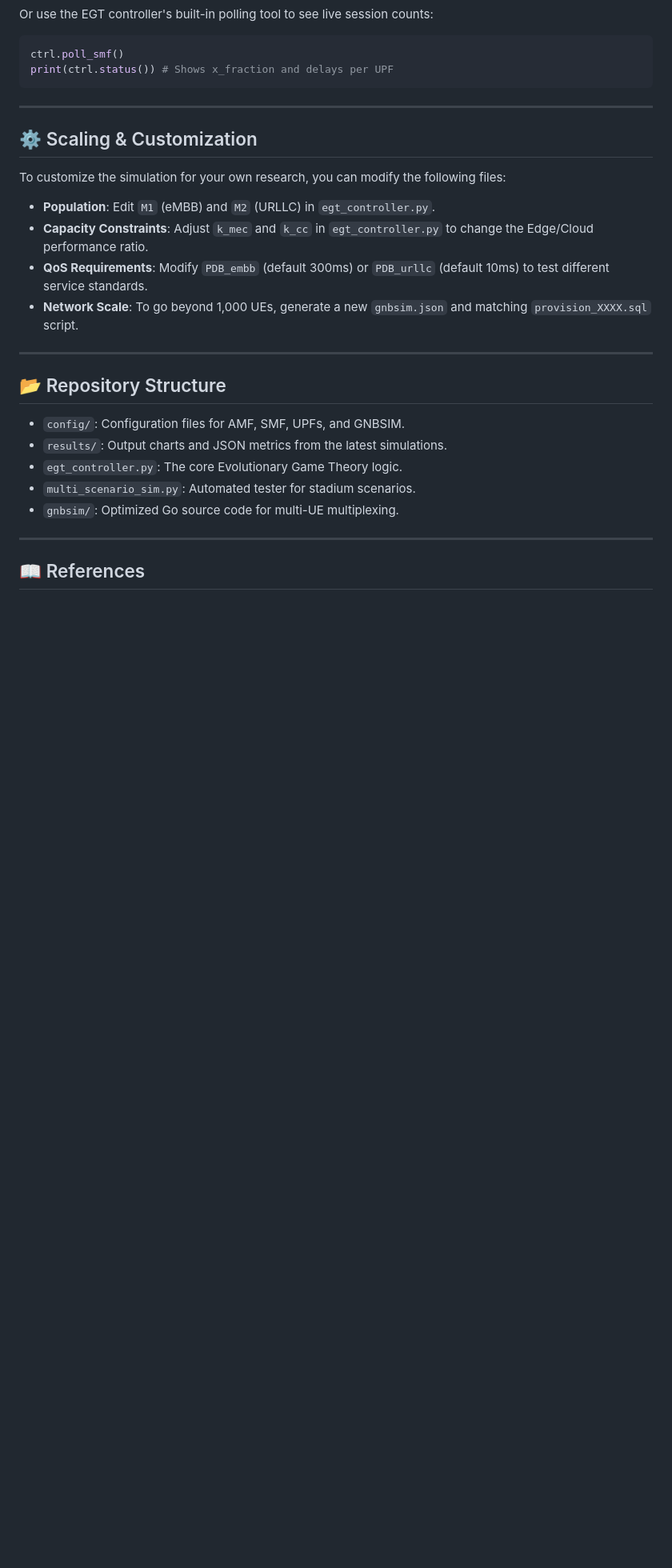
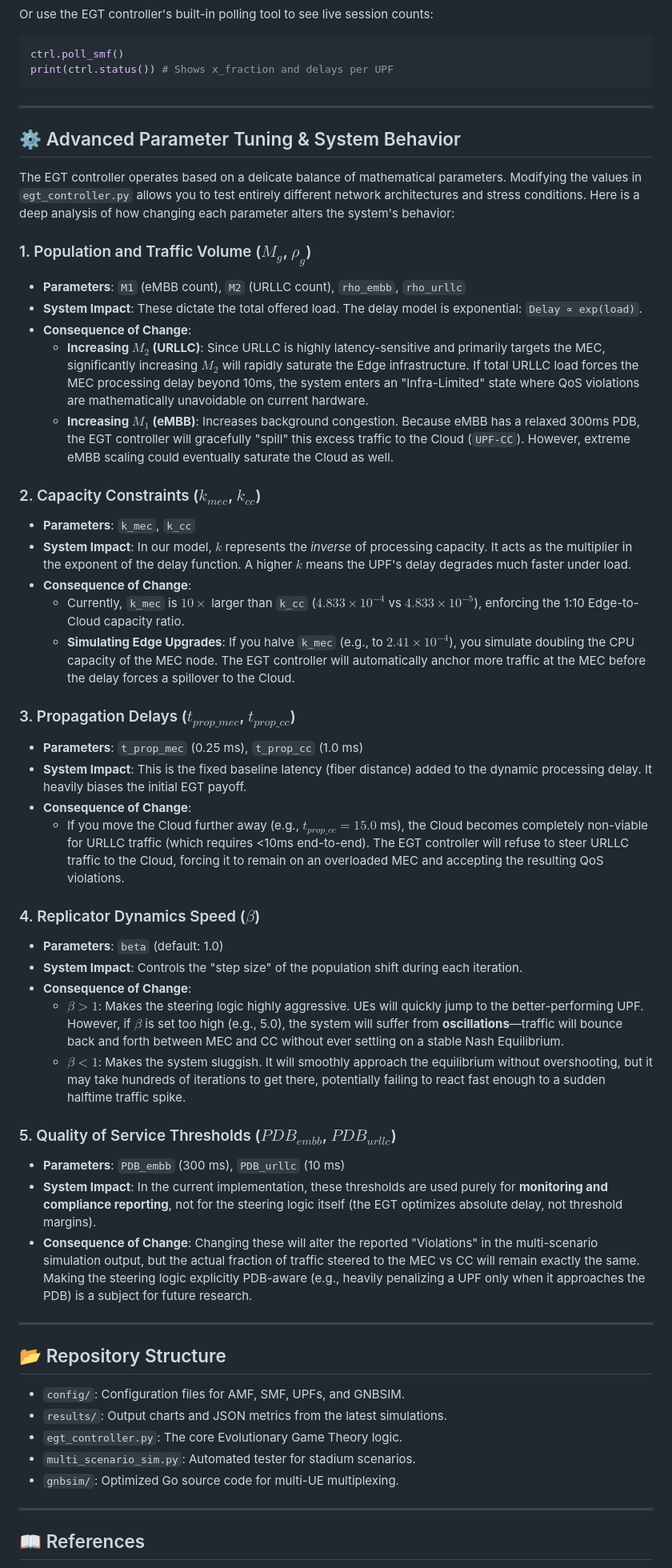
Before and after one commit to Ajaychander19/egt-stadium, a Markdown page: README.md, the part around the change. Shown at 80% size. GitHub-like rendering; blank space fills up the shorter version.

Commit message:
Add advanced parameter tuning and system behavior analysis

```diff
--- a/README.md
+++ b/README.md
@@ -114,13 +114,40 @@ print(ctrl.status()) # Shows x_fraction and delays per UPF
 
 ---
 
-## ⚙️ Scaling & Customization
-To customize the simulation for your own research, you can modify the following files:
+## ⚙️ Advanced Parameter Tuning & System Behavior
+The EGT controller operates based on a delicate balance of mathematical parameters. Modifying the values in `egt_controller.py` allows you to test entirely different network architectures and stress conditions. Here is a deep analysis of how changing each parameter alters the system's behavior:
 
-*   **Population**: Edit `M1` (eMBB) and `M2` (URLLC) in `egt_controller.py`.
-*   **Capacity Constraints**: Adjust `k_mec` and `k_cc` in `egt_controller.py` to change the Edge/Cloud performance ratio.
-*   **QoS Requirements**: Modify `PDB_embb` (default 300ms) or `PDB_urllc` (default 10ms) to test different service standards.
-*   **Network Scale**: To go beyond 1,000 UEs, generate a new `gnbsim.json` and matching `provision_XXXX.sql` script.
+### 1. Population and Traffic Volume ($M_g$, $\rho_g$)
+*   **Parameters**: `M1` (eMBB count), `M2` (URLLC count), `rho_embb`, `rho_urllc`
+*   **System Impact**: These dictate the total offered load. The delay model is exponential: `Delay ∝ exp(load)`.
+*   **Consequence of Change**:
+    *   **Increasing $M_2$ (URLLC)**: Since URLLC is highly latency-sensitive and primarily targets the MEC, significantly increasing $M_2$ will rapidly saturate the Edge infrastructure. If total URLLC load forces the MEC processing delay beyond 10ms, the system enters an "Infra-Limited" state where QoS violations are mathematically unavoidable on current hardware.
+    *   **Increasing $M_1$ (eMBB)**: Increases background congestion. Because eMBB has a relaxed 300ms PDB, the EGT controller will gracefully "spill" this excess traffic to the Cloud (`UPF-CC`). However, extreme eMBB scaling could eventually saturate the Cloud as well.
+
+### 2. Capacity Constraints ($k_{mec}$, $k_{cc}$)
+*   **Parameters**: `k_mec`, `k_cc`
+*   **System Impact**: In our model, $k$ represents the *inverse* of processing capacity. It acts as the multiplier in the exponent of the delay function. A higher $k$ means the UPF's delay degrades much faster under load.
+*   **Consequence of Change**:
+    *   Currently, `k_mec` is $10\times$ larger than `k_cc` ($4.833 \times 10^{-4}$ vs $4.833 \times 10^{-5}$), enforcing the 1:10 Edge-to-Cloud capacity ratio.
+    *   **Simulating Edge Upgrades**: If you halve `k_mec` (e.g., to $2.41 \times 10^{-4}$), you simulate doubling the CPU capacity of the MEC node. The EGT controller will automatically anchor more traffic at the MEC before the delay forces a spillover to the Cloud.
+
+### 3. Propagation Delays ($t_{prop\_mec}$, $t_{prop\_cc}$)
+*   **Parameters**: `t_prop_mec` (0.25 ms), `t_prop_cc` (1.0 ms)
+*   **System Impact**: This is the fixed baseline latency (fiber distance) added to the dynamic processing delay. It heavily biases the initial EGT payoff.
+*   **Consequence of Change**:
+    *   If you move the Cloud further away (e.g., $t_{prop\_cc} = 15.0$ ms), the Cloud becomes completely non-viable for URLLC traffic (which requires <10ms end-to-end). The EGT controller will refuse to steer URLLC traffic to the Cloud, forcing it to remain on an overloaded MEC and accepting the resulting QoS violations.
+
+### 4. Replicator Dynamics Speed ($\beta$)
+*   **Parameters**: `beta` (default: 1.0)
+*   **System Impact**: Controls the "step size" of the population shift during each iteration.
+*   **Consequence of Change**:
+    *   **$\beta > 1$**: Makes the steering logic highly aggressive. UEs will quickly jump to the better-performing UPF. However, if $\beta$ is set too high (e.g., 5.0), the system will suffer from **oscillations**—traffic will bounce back and forth between MEC and CC without ever settling on a stable Nash Equilibrium.
+    *   **$\beta < 1$**: Makes the system sluggish. It will smoothly approach the equilibrium without overshooting, but it may take hundreds of iterations to get there, potentially failing to react fast enough to a sudden halftime traffic spike.
+
+### 5. Quality of Service Thresholds ($PDB_{embb}$, $PDB_{urllc}$)
+*   **Parameters**: `PDB_embb` (300 ms), `PDB_urllc` (10 ms)
+*   **System Impact**: In the current implementation, these thresholds are used purely for **monitoring and compliance reporting**, not for the steering logic itself (the EGT optimizes absolute delay, not threshold margins).
+*   **Consequence of Change**: Changing these will alter the reported "Violations" in the multi-scenario simulation output, but the actual fraction of traffic steered to the MEC vs CC will remain exactly the same. Making the steering logic explicitly PDB-aware (e.g., heavily penalizing a UPF only when it approaches the PDB) is a subject for future research.
 
 ---
 
```
